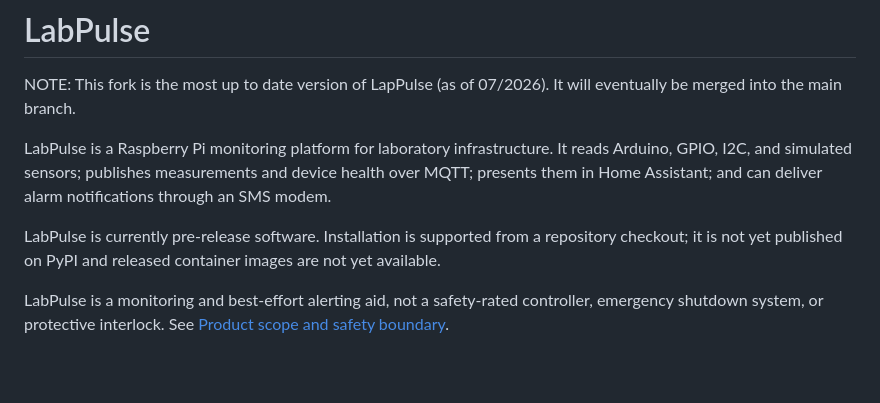
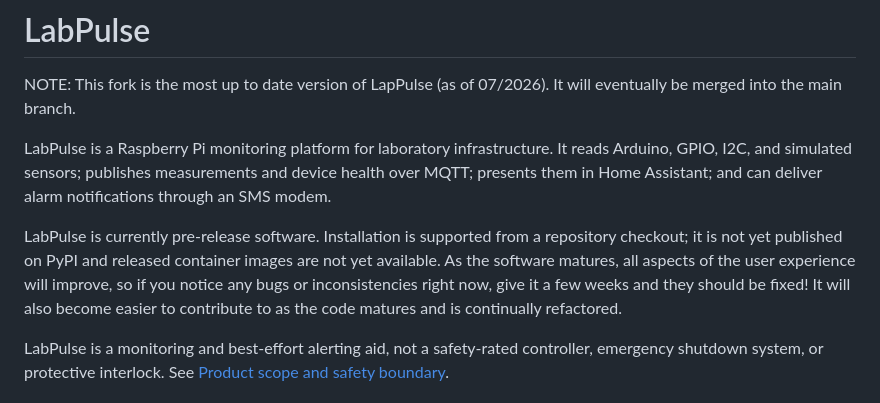
Before and after one commit to Tommystorm-cpu/LabPulse, a Markdown page: README.md, the part around the change. GitHub-like rendering; blank space fills up the shorter version.

Commit message:
README disclaimer

```diff
--- a/README.md
+++ b/README.md
@@ -9,7 +9,7 @@ notifications through an SMS modem.
 
 LabPulse is currently pre-release software. Installation is supported from a
 repository checkout; it is not yet published on PyPI and released container
-images are not yet available.
+images are not yet available. As the software matures, all aspects of the user experience will improve, so if you notice any bugs or inconsistencies right now, give it a few weeks and they should be fixed! It will also become easier to contribute to as the code matures and is continually refactored.
 
 LabPulse is a monitoring and best-effort alerting aid, not a safety-rated
 controller, emergency shutdown system, or protective interlock. See
```
